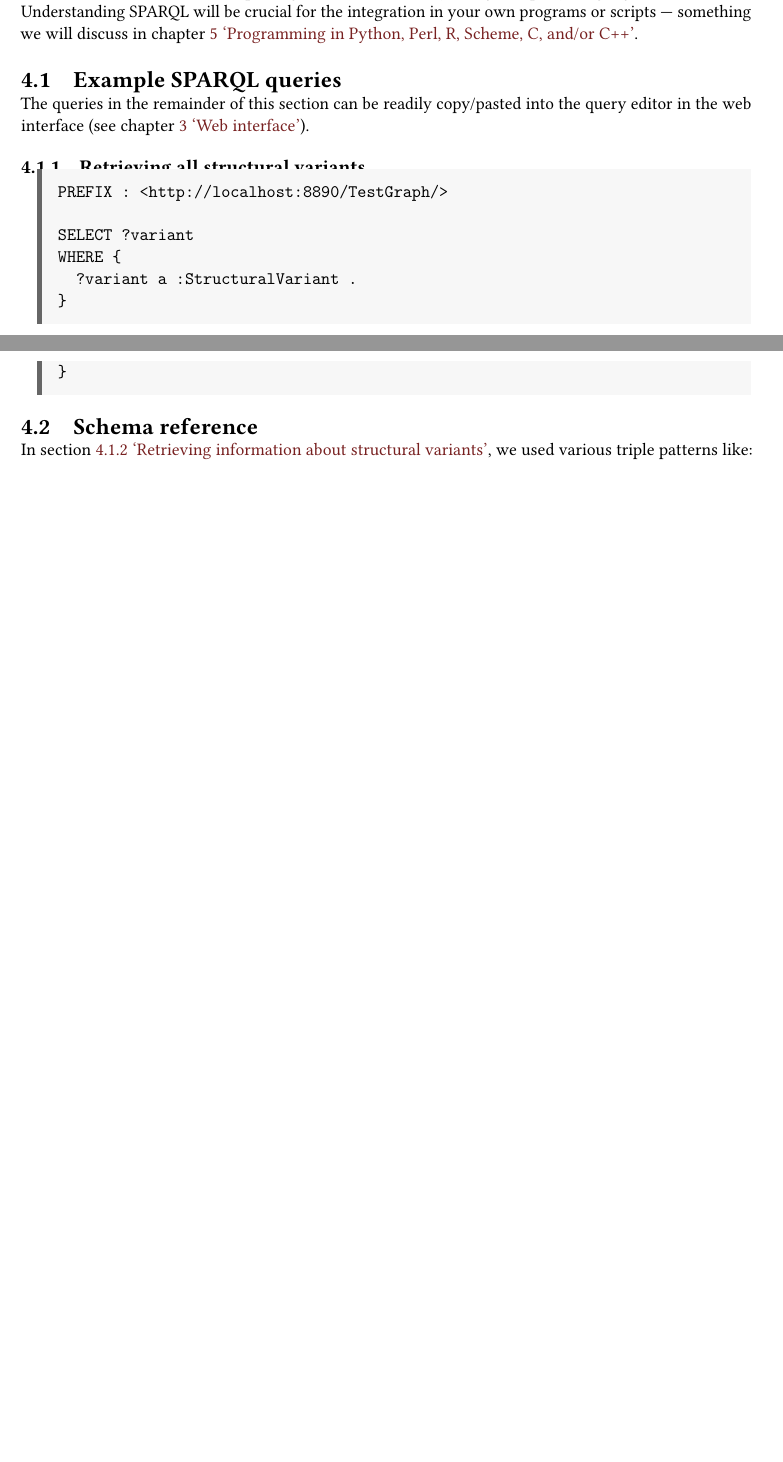
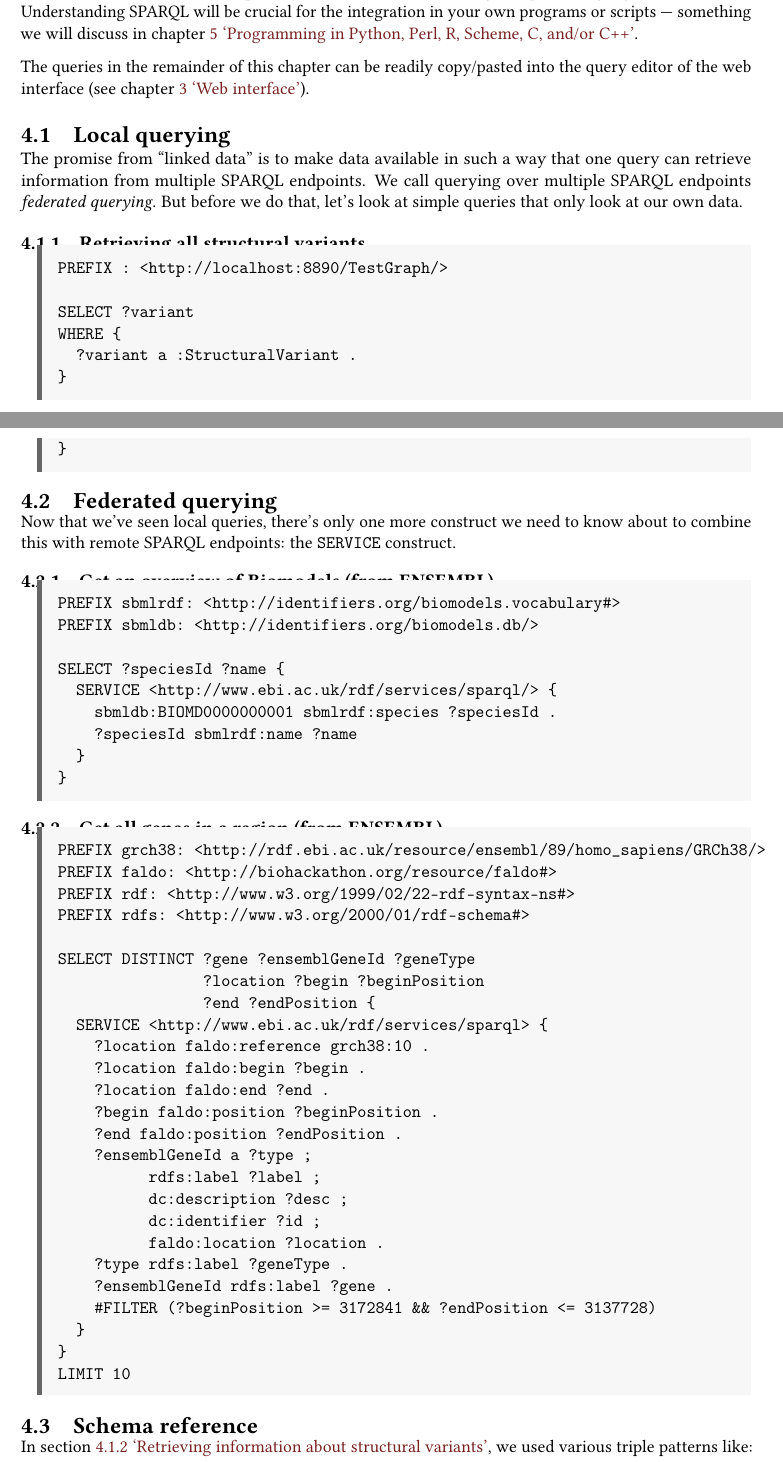
Before and after one commit to UMCUGenetics/sparqling-genomics, a LaTeX book (doc/sparqling-svs.tex): two parts of pages 7 and 10 of 11 before the commit and two parts of pages 7 and 10 of 12 after it, joined at a grey line, cut so that both start at the same text, the shorter picture padded with empty space. Compiled offline with pdfLaTeX.

Commit message:
doc: Add federated query examples.
* doc/sparqling-svs.tex: Add federated query examples.

```diff
--- a/doc/sparqling-svs.tex
+++ b/doc/sparqling-svs.tex
@@ -221,11 +221,16 @@ guile -l web/web-interface.scm -e '(begin
   discuss in chapter \ref{chap:programming}
   {\color{LinkGray}`\nameref{chap:programming}'}.
 
-\section{Example SPARQL queries}
+  The queries in the remainder of this chapter can be readily copy/pasted into
+  the query editor of the web interface (see chapter \ref{chap:web-interface}
+  {\color{LinkGray}`\nameref{chap:web-interface}'}).
 
-  The queries in the remainder of this section can be readily copy/pasted into
-  the query editor in the web interface (see chapter \ref{chap:web-interface}
-  {\color{LinkGray}`\nameref{chap:web-interface}'}).
+\section{Local querying}
+
+  The promise from ``linked data'' is to make data available in such a way that
+  one query can retrieve information from multiple SPARQL endpoints.  We call
+  querying over multiple SPARQL endpoints \emph{federated querying}.  But before
+  we do that, let's look at simple queries that only look at our own data.
 
 \subsection{Retrieving all structural variants}
 \begin{siderules}
@@ -389,6 +394,58 @@ WHERE {
 \end{verbatim}
 \end{siderules}
 
+\section{Federated querying}
+
+  Now that we've seen local queries, there's only one more construct we need to
+  know about to combine this with remote SPARQL endpoints: the \texttt{SERVICE}
+  construct.
+
+\subsection{Get an overview of Biomodels (from ENSEMBL)}
+\begin{siderules}
+\begin{verbatim}
+PREFIX sbmlrdf: <http://identifiers.org/biomodels.vocabulary#>
+PREFIX sbmldb: <http://identifiers.org/biomodels.db/>
+
+SELECT ?speciesId ?name {
+  SERVICE <http://www.ebi.ac.uk/rdf/services/sparql/> {
+    sbmldb:BIOMD0000000001 sbmlrdf:species ?speciesId .
+    ?speciesId sbmlrdf:name ?name
+  }
+}
+\end{verbatim}
+\end{siderules}
+
+\subsection{Get all genes in a region (from ENSEMBL)}
+\begin{siderules}
+\begin{verbatim}
+PREFIX grch38: <http://rdf.ebi.ac.uk/resource/ensembl/89/homo_sapiens/GRCh38/>
+PREFIX faldo: <http://biohackathon.org/resource/faldo#>
+PREFIX rdf: <http://www.w3.org/1999/02/22-rdf-syntax-ns#>
+PREFIX rdfs: <http://www.w3.org/2000/01/rdf-schema#>
+
+SELECT DISTINCT ?gene ?ensemblGeneId ?geneType
+                ?location ?begin ?beginPosition
+                ?end ?endPosition {
+  SERVICE <http://www.ebi.ac.uk/rdf/services/sparql> {
+    ?location faldo:reference grch38:10 .
+    ?location faldo:begin ?begin .
+    ?location faldo:end ?end .
+    ?begin faldo:position ?beginPosition .
+    ?end faldo:position ?endPosition .
+    ?ensemblGeneId a ?type ;
+          rdfs:label ?label ;
+          dc:description ?desc ;
+          dc:identifier ?id ;
+          faldo:location ?location .
+    ?type rdfs:label ?geneType .
+    ?ensemblGeneId rdfs:label ?gene .
+    #FILTER (?beginPosition >= 3172841 && ?endPosition <= 3137728)
+  }
+}
+LIMIT 10
+\end{verbatim}
+\end{siderules}
+
 %% \begin{siderules}
 %% \begin{verbatim}
 
```
